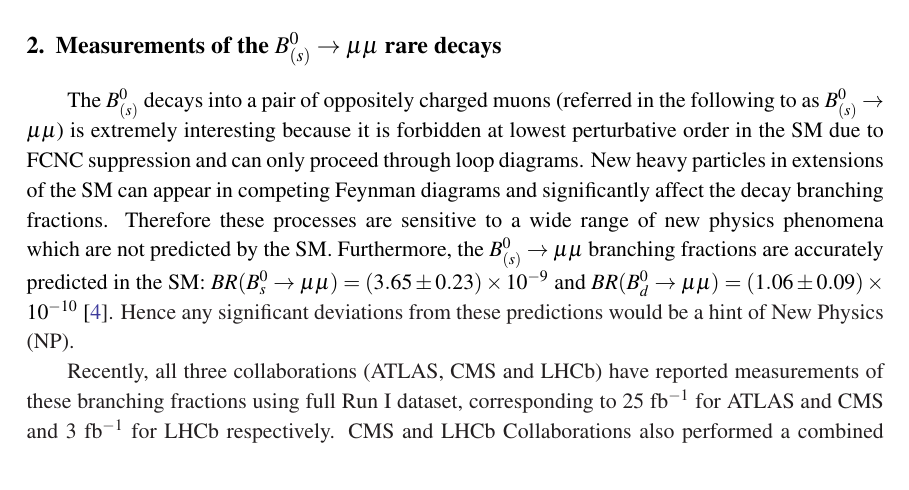
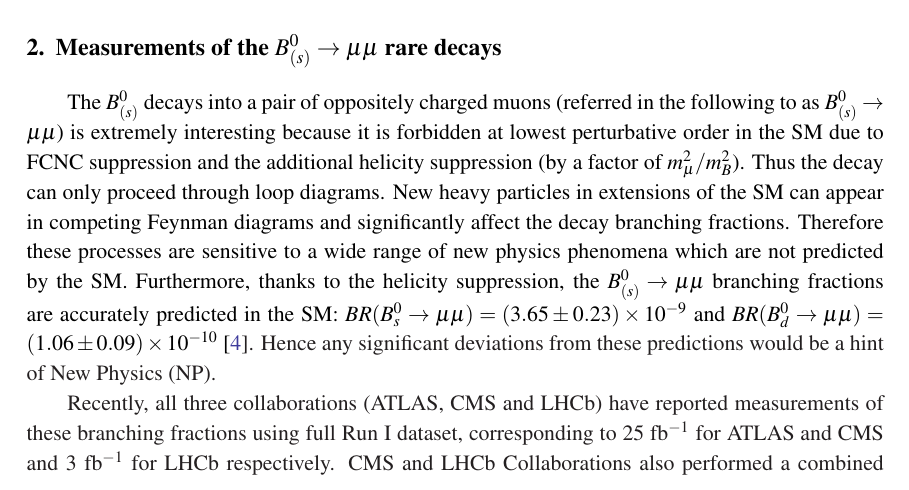
Before and after one commit to sarafiorendi/proceedingsPPLHC, a LaTeX document (skeleton.tex, which reads ppLHC_desanctis.tex): part of page 3 of 9, cut so that both start at the same text. Compiled offline with pdfLaTeX.

Commit message:
LHCb comment on helicity suppression

```diff
--- a/ppLHC_desanctis.tex
+++ b/ppLHC_desanctis.tex
@@ -28,7 +28,7 @@
 %
 %\begin{document}
 \section{Measurements of the $B^0_{(s)} \to \mu\mu$ rare decays}
-The $B^0_{(s)}$ decays into a pair of oppositely charged muons (referred in the following to as $B^0_{(s)} \to \mu\mu$) is extremely interesting because it is forbidden at lowest perturbative order in the SM due to FCNC suppression and can only proceed through loop diagrams. New heavy particles in extensions of the SM can appear in competing Feynman diagrams and significantly affect the decay branching fractions. Therefore these processes are sensitive to a wide range of new physics phenomena which are not predicted by the SM. Furthermore, the $B^0_{(s)} \to \mu\mu$ branching fractions are accurately predicted in the SM: $BR(B^0_s \to \mu\mu) = (3.65 \pm 0.23) \times 10^{-9}$ and $BR(B^0_d \to \mu\mu) = (1.06 \pm 0.09) \times 10^{-10}$~\cite{Bobeth}. Hence any significant deviations from these predictions would be a hint of New Physics (NP).
+The $B^0_{(s)}$ decays into a pair of oppositely charged muons (referred in the following to as $B^0_{(s)} \to \mu\mu$) is extremely interesting because it is forbidden at lowest perturbative order in the SM due to FCNC suppression and the additional helicity suppression (by a factor of $m^2_{\mu}/m^2_B$). Thus the decay can only proceed through loop diagrams. New heavy particles in extensions of the SM can appear in competing Feynman diagrams and significantly affect the decay branching fractions. Therefore these processes are sensitive to a wide range of new physics phenomena which are not predicted by the SM. Furthermore, thanks to the helicity suppression, the $B^0_{(s)} \to \mu\mu$ branching fractions are accurately predicted in the SM: $BR(B^0_s \to \mu\mu) = (3.65 \pm 0.23) \times 10^{-9}$ and $BR(B^0_d \to \mu\mu) = (1.06 \pm 0.09) \times 10^{-10}$~\cite{Bobeth}. Hence any significant deviations from these predictions would be a hint of New Physics (NP).
 
 Recently, all three collaborations (ATLAS,  CMS and LHCb) have reported measurements of these branching fractions using full Run I dataset, corresponding to 25 $\rm{fb^{-1}}$ for ATLAS and CMS and 3 $\rm{fb^{-1}}$ for LHCb respectively. CMS and LHCb Collaborations also performed a combined measurement of both branching fractions. The $B^0_s \to \mu\mu$ decay was observed with a $BR(B^0_s) \to \mu\mu) = 2.8^{+0.7}_{-0.8} \times 10^{-9}$ while an evidence of the  $B^0_d \to \mu\mu$ decay, with a  $BR(B^0_d \to \mu\mu) = 3.9^{+1.6}_{-1.4} \times 10^{-10}$~\cite{Nature} was found.
 The ATLAS Collaboration has only recently published the measurements, reporting a value for BR($B^0_s) = 0.9^{+1.1}_{-0.8}\times 10^{-9}$ and setting an upper limit at 95\% C.L. on  BR($B^0_d) < 4.2 \times 10^{-10}$.~\cite{ATLAS_Bmumu}
```
